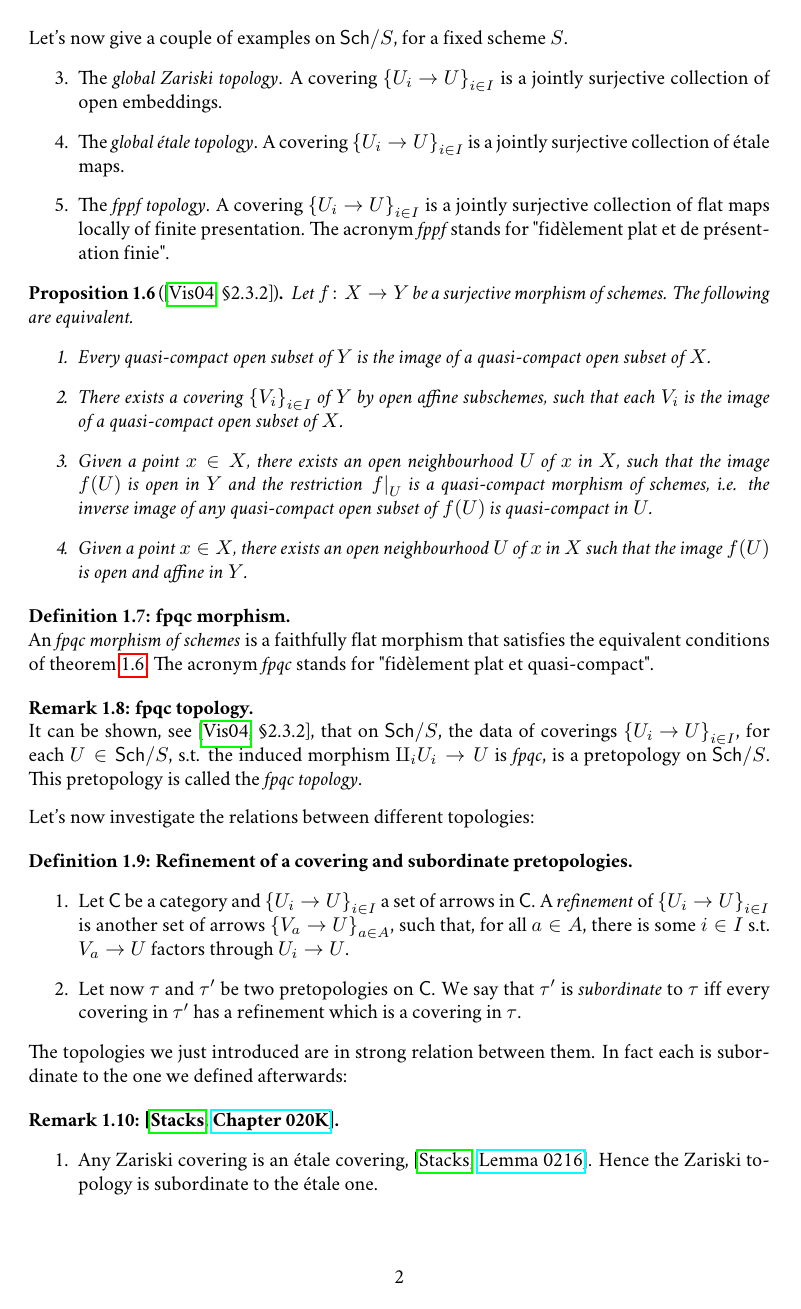
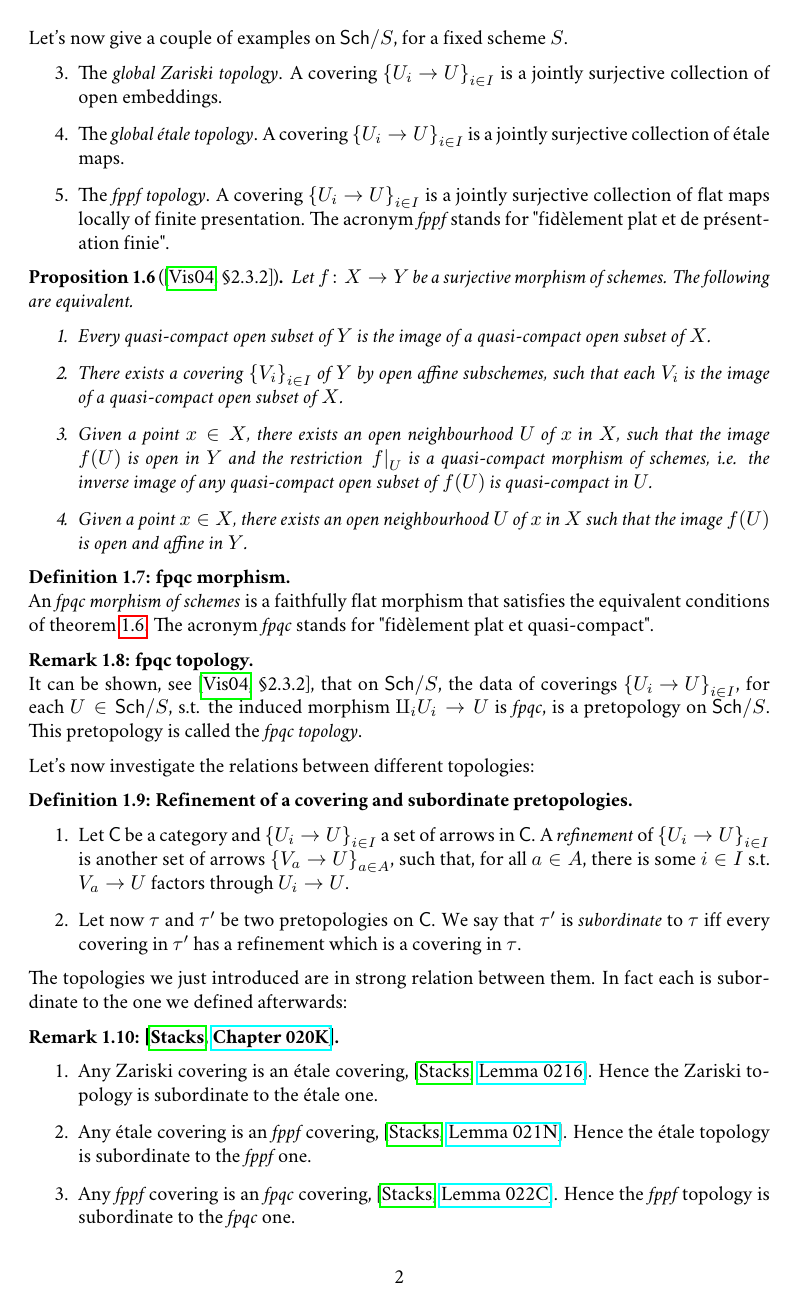
Before and after one commit to andreapanontin/MastersThesis, a LaTeX document (Main.tex): page 7 of 92. Compiled offline with pdfLaTeX.

```diff
--- a/Main.tex
+++ b/Main.tex
@@ -30,7 +32,8 @@
 \usepackage{tikz}
 \usetikzlibrary{cd}
 \usetikzlibrary{arrows.meta}
-\usetikzlibrary{decorations.pathmorphing} %For squiggly lines
+%For squiggly lines
+\usetikzlibrary{decorations.pathmorphing}
 % To use some colours
 \usepackage{xcolor}
 
@@ -59,13 +62,25 @@
 
 
 
-%New useful operators:
+%My operators:
 \DeclareMathOperator{\sign}{sign}
 \DeclareMathOperator{\ima}{im}
 \DeclareMathOperator{\coim}{coim}
 \DeclareMathOperator{\coker}{coker}
 \DeclareMathOperator{\fct}{Fct}
 
+\DeclareMathOperator{\dd}{d}
+\DeclareMathOperator{\id}{id}
+\DeclareMathOperator{\Hom}{Hom}
+\DeclareMathOperator{\ob}{Ob}
+\DeclareMathOperator{\spec}{Spec}
+\DeclareMathOperator{\gal}{Gal}
+
+%Most probably used only in this file:
+\DeclareMathOperator{\spf}{Spf}
+\DeclareMathOperator{\cospec}{Cospec}
+\DeclareMathOperator{\lie}{Lie}
+\DeclareMathOperator{\sym}{Sym}
 
 %QED symbol
 \renewcommand{\qedsymbol}{\ensuremath{\blacksquare}}
@@ -84,13 +99,16 @@
 ]{biblatex}
 \addbibresource{Bibliography.bib}
 
+%Referencing
 \usepackage{hyperref}
 \usepackage[noabbrev]{cleveref}
 
 %Theorem environments
 \newtheoremstyle{example}
-{1.0em}%〈Space above〉
-{0.7em}%〈Space below〉
+%{1.0em}%〈Space above〉
+%{0.7em}%〈Space below〉
+{}
+{}
 {}%〈Body font〉
 {}%〈Indent amount〉
 {\bfseries}%〈Theorem head font〉
@@ -99,8 +117,10 @@
 {\thmname{#1}\thmnumber{ #2}\thmnote{: #3.}}%〈Theorem head can be left empty, meaning ‘normal’)
 
 \newtheoremstyle{definition}
-{1.0em}
-{0.7em}
+%{1.0em}
+%{0.7em}
+{}
+{}
 {}
 {}
 {\bfseries}
```
Also changed, not shown: Main.tex (6 more changed lines), 1 other file.
